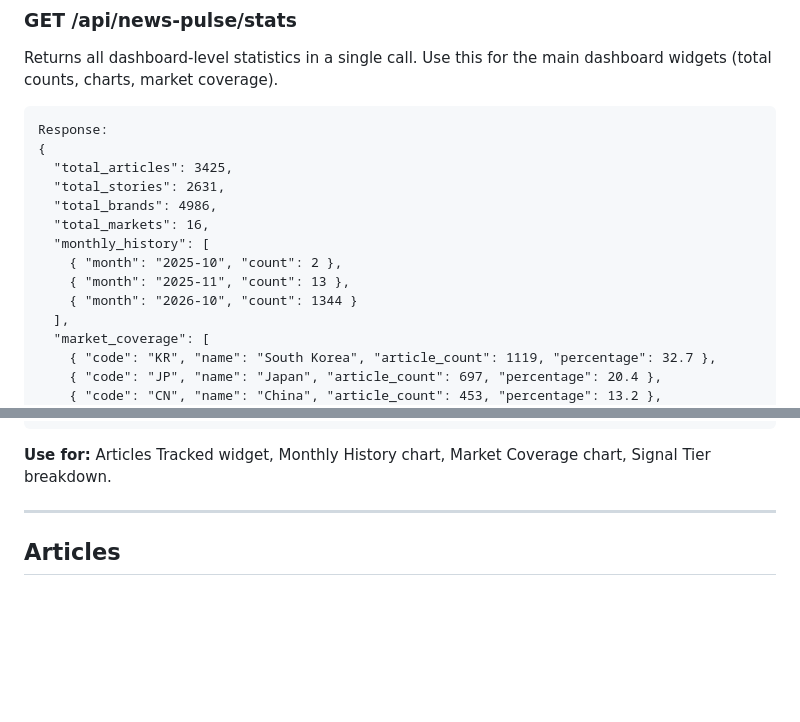
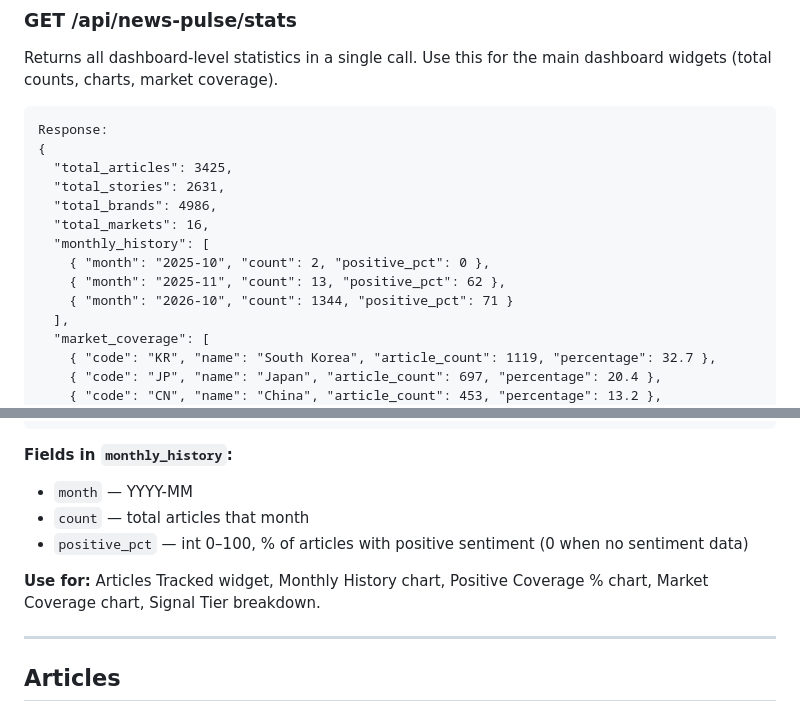
Before and after one commit to MrMandalShubham/newspluse, a Markdown page: docs/API_REFERENCE.md, 2 parts joined by grey strips. Rendered like a GitHub page; blank space fills up the shorter version.

Commit message:
docs: add positive_pct to stats monthly_history in API reference
Co-Authored-By: Shubh <shubhammandal207@gmail.com>

````diff
--- a/docs/API_REFERENCE.md
+++ b/docs/API_REFERENCE.md
@@ -44,9 +44,9 @@ Response:
   "total_brands": 4986,
   "total_markets": 16,
   "monthly_history": [
-    { "month": "2025-10", "count": 2 },
-    { "month": "2025-11", "count": 13 },
-    { "month": "2026-10", "count": 1344 }
+    { "month": "2025-10", "count": 2, "positive_pct": 0 },
+    { "month": "2025-11", "count": 13, "positive_pct": 62 },
+    { "month": "2026-10", "count": 1344, "positive_pct": 71 }
   ],
   "market_coverage": [
     { "code": "KR", "name": "South Korea", "article_count": 1119, "percentage": 32.7 },
@@ -66,7 +66,12 @@ Response:
 }
 ```
 
-**Use for:** Articles Tracked widget, Monthly History chart, Market Coverage chart, Signal Tier breakdown.
+**Fields in `monthly_history`:**
+- `month` — YYYY-MM
+- `count` — total articles that month
+- `positive_pct` — int 0–100, % of articles with positive sentiment (0 when no sentiment data)
+
+**Use for:** Articles Tracked widget, Monthly History chart, Positive Coverage % chart, Market Coverage chart, Signal Tier breakdown.
 
 ---
 
````
